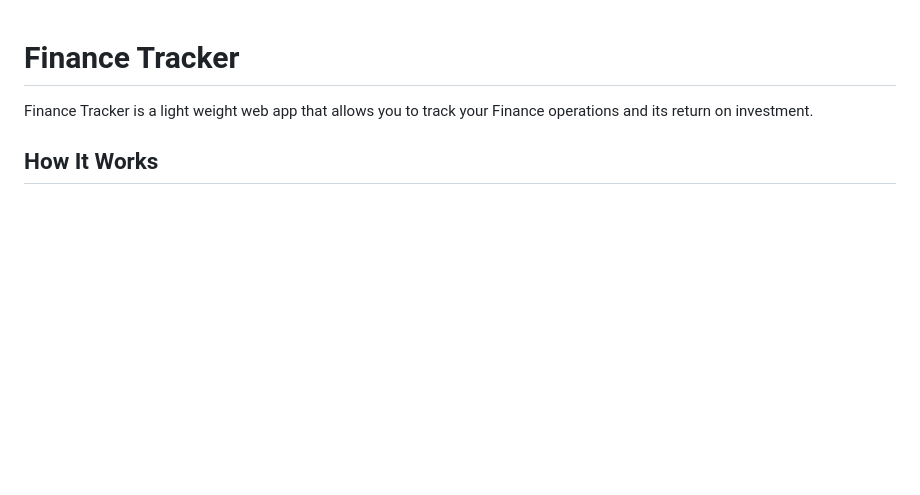
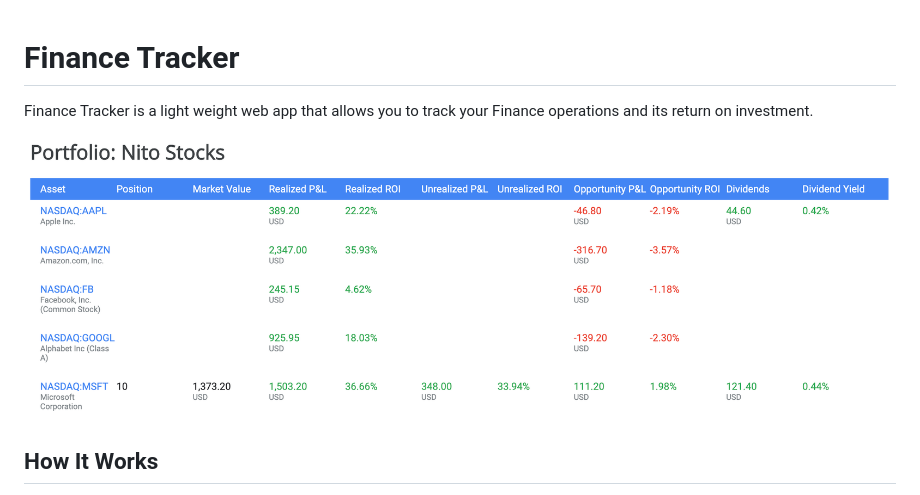
Before and after one commit to nitobuendia/finance-tracker, a Markdown page: README.md, the part around the change. Rendered like a GitHub page; pictures changed too: doc/finance-tracker-preview.png (added); blank space fills up the shorter version.

Commit message:
Add finance tracker preview

```diff
--- a/README.md
+++ b/README.md
@@ -1,6 +1,7 @@
 # Finance Tracker
 Finance Tracker is a light weight web app that allows you to track your Finance operations and its return on investment.
 
+![Finance Tracker preview](/doc/finance-tracker-preview.png?raw=true "Finance Tracker Preview")
 
 
 ## How It Works
```
